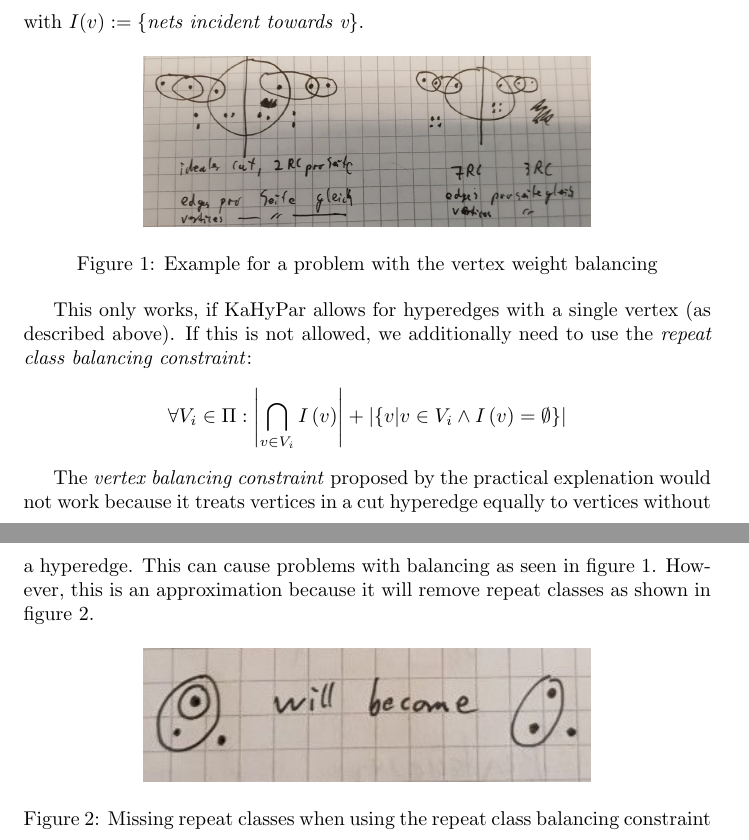
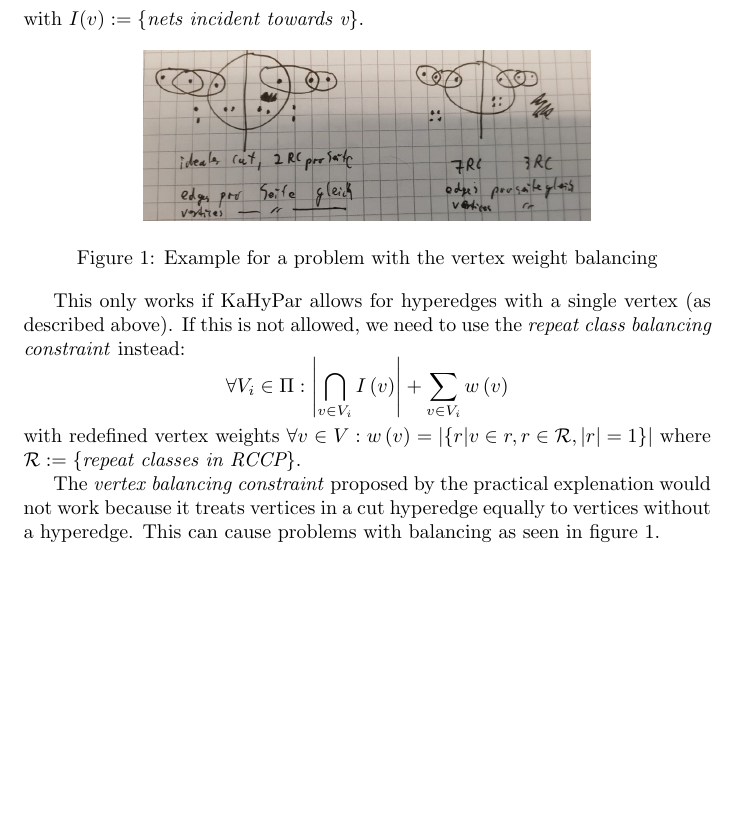
Before and after one commit to lukashuebner/HyperPhylo, a LaTeX document (HypergraphRepresentation/document.tex): two parts of pages 1 and 2 of 2 before the commit and part of the page after it, the two joined at a grey line, cut so that both start at the same text, the shorter picture padded with empty space. Compiled offline with pdfLaTeX.

Commit message:
Changed constraints in representation

```diff
--- a/HypergraphRepresentation/document.tex
+++ b/HypergraphRepresentation/document.tex
@@ -30,14 +30,7 @@
 		\label{fig:example}
 	\end{figure}
 
-	This only works, if KaHyPar allows for hyperedges with a single vertex (as described above). If this is not allowed, we additionally need to use the \textit{repeat class balancing constraint}: \[ \forall V_i \in \Pi: \left|\bigcap_{v \in V_i}I\left(v\right)\right| + \left|\set{v | v \in V_i \land I\left(v\right)=\emptyset}\right| \]
+	This only works if KaHyPar allows for hyperedges with a single vertex (as described above). If this is not allowed, we need to use the \textit{repeat class balancing constraint} instead: \[ \forall V_i \in \Pi: \left|\bigcap_{v \in V_i}I\left(v\right)\right| + \sum_{v \in V_i}w\left(v\right) \] with redefined vertex weights $\forall v \in V: w\left(v\right)=\left|\set{r | v \in r, r \in \mathcal{R}, \left|r\right|=1} \right|$ where $\mathcal{R} := \set{\textit{repeat classes in RCCP}}$.
 
-	The \textit{vertex balancing constraint} proposed by the practical explenation would not work because it treats vertices in a cut hyperedge equally to vertices without a hyperedge. This can cause problems with balancing as seen in \cref{fig:example}. However, this is an approximation because it will remove repeat classes as shown in \cref{fig:missingrc}.
-
-	\begin{figure}[ht]
-		\centering
-		\includegraphics[width=0.65\textwidth]{missingrc.png}
-		\caption{Missing repeat classes when using the repeat class balancing constraint}
-		\label{fig:missingrc}
-	\end{figure}
+	The \textit{vertex balancing constraint} proposed by the practical explenation would not work because it treats vertices in a cut hyperedge equally to vertices without a hyperedge. This can cause problems with balancing as seen in \cref{fig:example}.
 \end{document}
```
Also changed, not shown: HypergraphRepresentation/missingrc.png (deleted).
